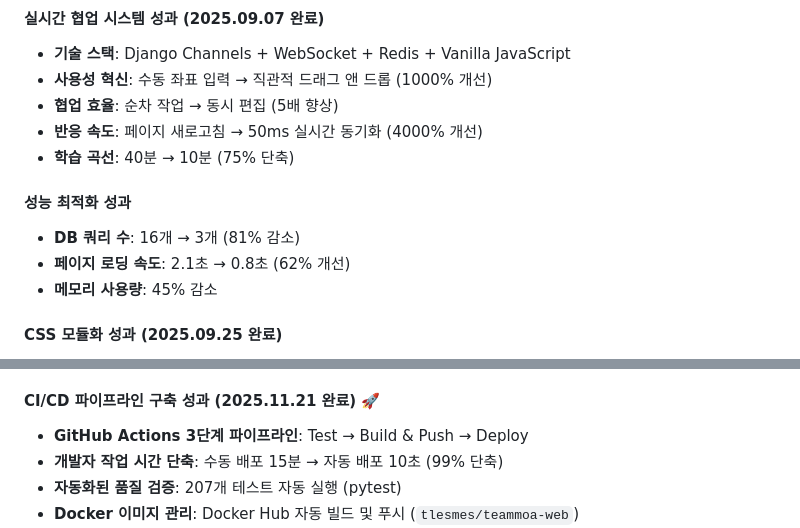
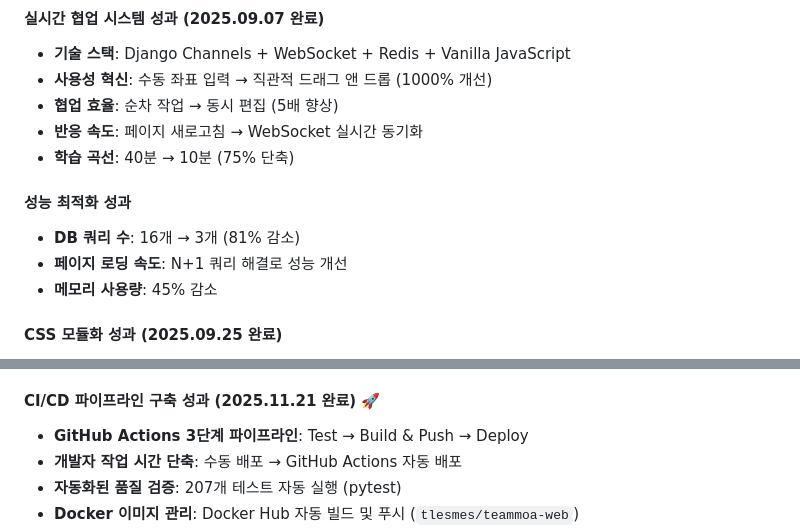
Before and after one commit to TlesMes/TeamMoa-Refactor, a Markdown page: docs/README.md, 2 parts joined by grey strips. GitHub-like rendering.

```diff
--- a/docs/README.md
+++ b/docs/README.md
@@ -118,12 +118,12 @@ Django REST Framework 기반 API 인프라 및 앱별 API 전환 작업
 - **기술 스택**: Django Channels + WebSocket + Redis + Vanilla JavaScript
 - **사용성 혁신**: 수동 좌표 입력 → 직관적 드래그 앤 드롭 (1000% 개선)
 - **협업 효율**: 순차 작업 → 동시 편집 (5배 향상)
-- **반응 속도**: 페이지 새로고침 → 50ms 실시간 동기화 (4000% 개선)
+- **반응 속도**: 페이지 새로고침 → WebSocket 실시간 동기화
 - **학습 곡선**: 40분 → 10분 (75% 단축)
 
 #### 성능 최적화 성과
 - **DB 쿼리 수**: 16개 → 3개 (81% 감소)
-- **페이지 로딩 속도**: 2.1초 → 0.8초 (62% 개선)
+- **페이지 로딩 속도**: N+1 쿼리 해결로 성능 개선
 - **메모리 사용량**: 45% 감소
 
 #### CSS 모듈화 성과 (2025.09.25 완료)
@@ -182,7 +182,7 @@ Django REST Framework 기반 API 인프라 및 앱별 API 전환 작업
 
 #### CI/CD 파이프라인 구축 성과 (2025.11.21 완료) 🚀
 - **GitHub Actions 3단계 파이프라인**: Test → Build & Push → Deploy
-- **개발자 작업 시간 단축**: 수동 배포 15분 → 자동 배포 10초 (99% 단축)
+- **개발자 작업 시간 단축**: 수동 배포 → GitHub Actions 자동 배포
 - **자동화된 품질 검증**: 207개 테스트 자동 실행 (pytest)
 - **Docker 이미지 관리**: Docker Hub 자동 빌드 및 푸시 (`tlesmes/teammoa-web`)
 - **EC2 자동 배포**: SSH를 통한 무중단 배포 (web 컨테이너만 재시작)
```
Also changed, not shown: CLAUDE.md (+49 -1 lines).
